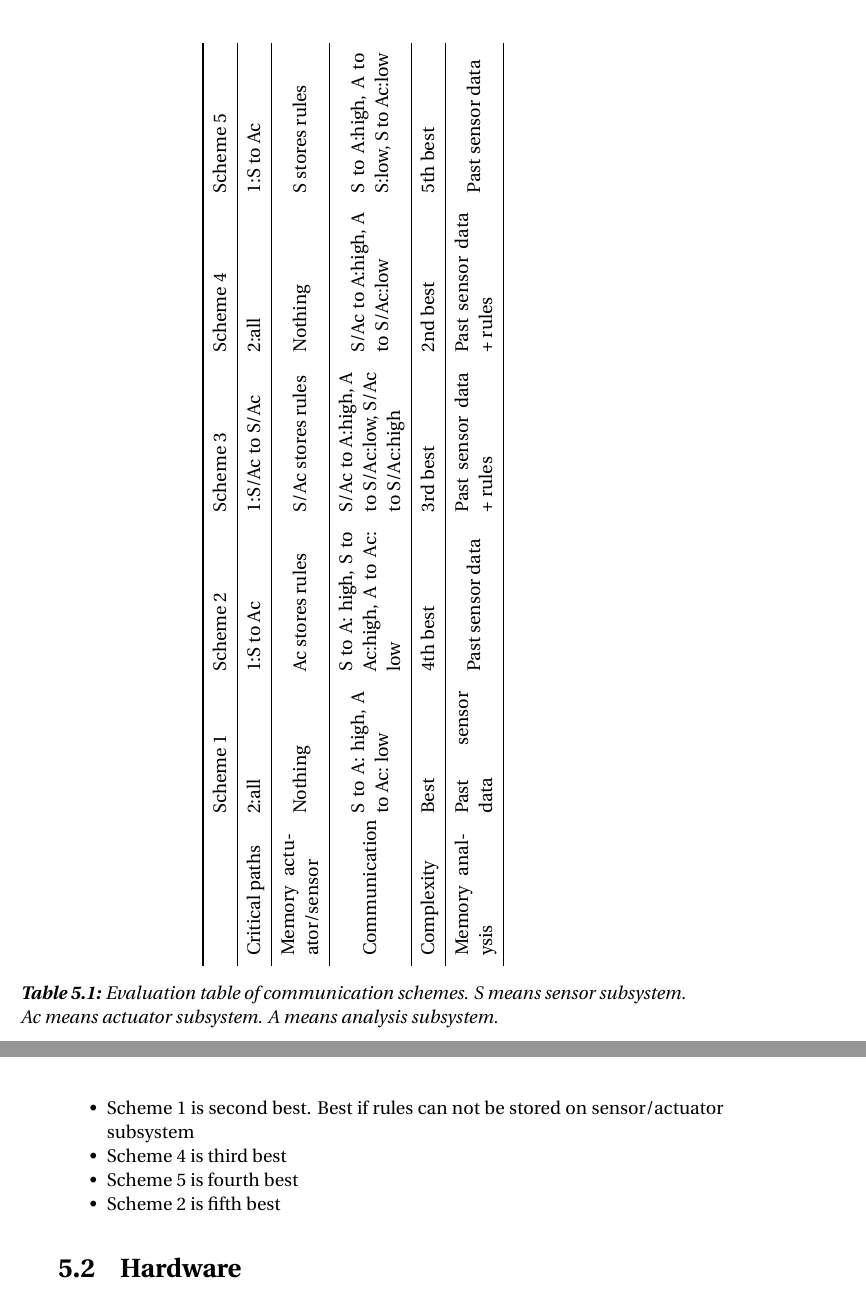
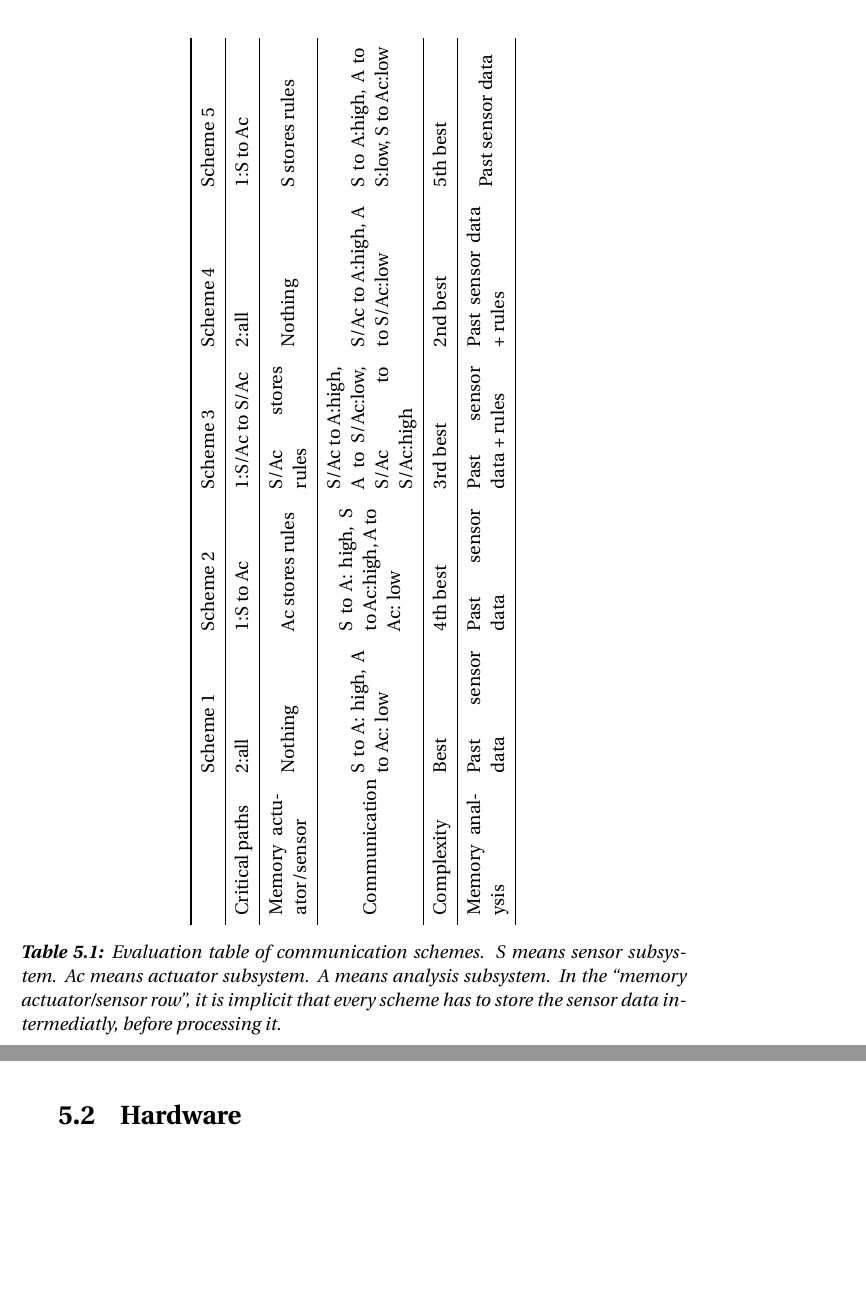
Before and after one commit to simonvandel/AHA, a LaTeX thesis (Report/master.tex, which reads Report/Design/ApplicationDomain/systemDesignArchitecture.tex): two parts of pages 30 and 31 of 44, joined at a grey line, cut so that both start at the same text, the shorter picture padded with empty space. Compiled offline with pdfLaTeX.

Commit message:
Rettelser fra Rasmus

```diff
--- a/Report/Design/ApplicationDomain/systemDesignArchitecture.tex
+++ b/Report/Design/ApplicationDomain/systemDesignArchitecture.tex
@@ -222,7 +222,7 @@ The properties are evaluated in \cref{tab:scheme_choice}.\sinote{mangler respons
 \begin{table}[htbp]
 \centering
 \begin{adjustbox}{angle=90}
-\begin{tabular}{m{7em} m{7em} m{8em} m{8em} m{8em} m{8em}}
+\begin{tabular}{m{7em} m{7em} m{7em} m{7em} m{8em} m{8em}}
 \toprule
                        & Scheme 1                                          & Scheme 2                                 & Scheme 3                                         & Scheme 4                      & Scheme 5                             \\ \midrule
 Critical paths         & 2:all                                             & 1:S to Ac                                & 1:S/Ac to S/Ac                                   & 2:all                         & 1:S to Ac                            \\ \midrule
@@ -232,6 +232,6 @@ Complexity             & Best                                              & 4th
 Memory analysis        & Past sensor data                                  & Past sensor data                         & Past sensor data + rules                         & Past sensor data + rules      & Past sensor data                     \\ \bottomrule
 \end{tabular}
 \end{adjustbox}
-\caption{Evaluation table of communication schemes. S means sensor subsystem. Ac means actuator subsystem. A means analysis subsystem.}\label{tab:scheme_choice}
+\caption{Evaluation table of communication schemes. S means sensor subsystem. Ac means actuator subsystem. A means analysis subsystem. In the \enquote{memory actuator/sensor row}, it is implicit that every scheme has to store the sensor data intermediatly, before processing it.}\label{tab:scheme_choice}
 \end{table}
 
@@ -242,5 +238 @@ Looking at \cref{tab:scheme_choice}, the following ranking of the schemes can be
-\item Scheme 1 is second best. Best if rules can not be stored on sensor/actuator subsystem
-\item Scheme 4 is third best
-\item Scheme 5 is fourth best
-\item Scheme 2 is fifth best
-\end{itemize}
+Looking at \cref{tab:scheme_choice}, the following ranking of the schemes can be produced. \sinote{Find out which scheme is best, when we have tested the ZigBee sensors}
```
Also changed, not shown: Report/Design/ApplicationDomain/systemDesignArchitecture.tex (16 more changed lines).
